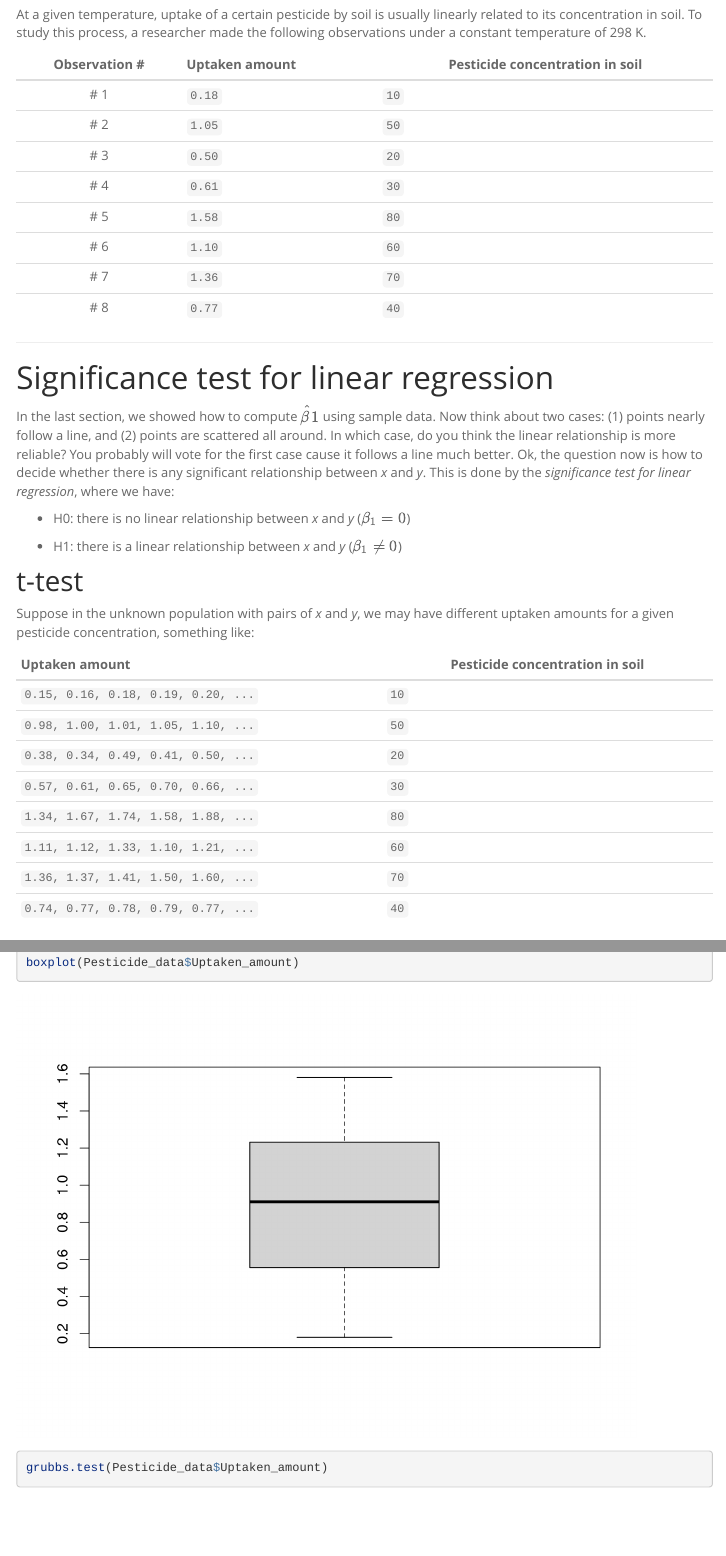
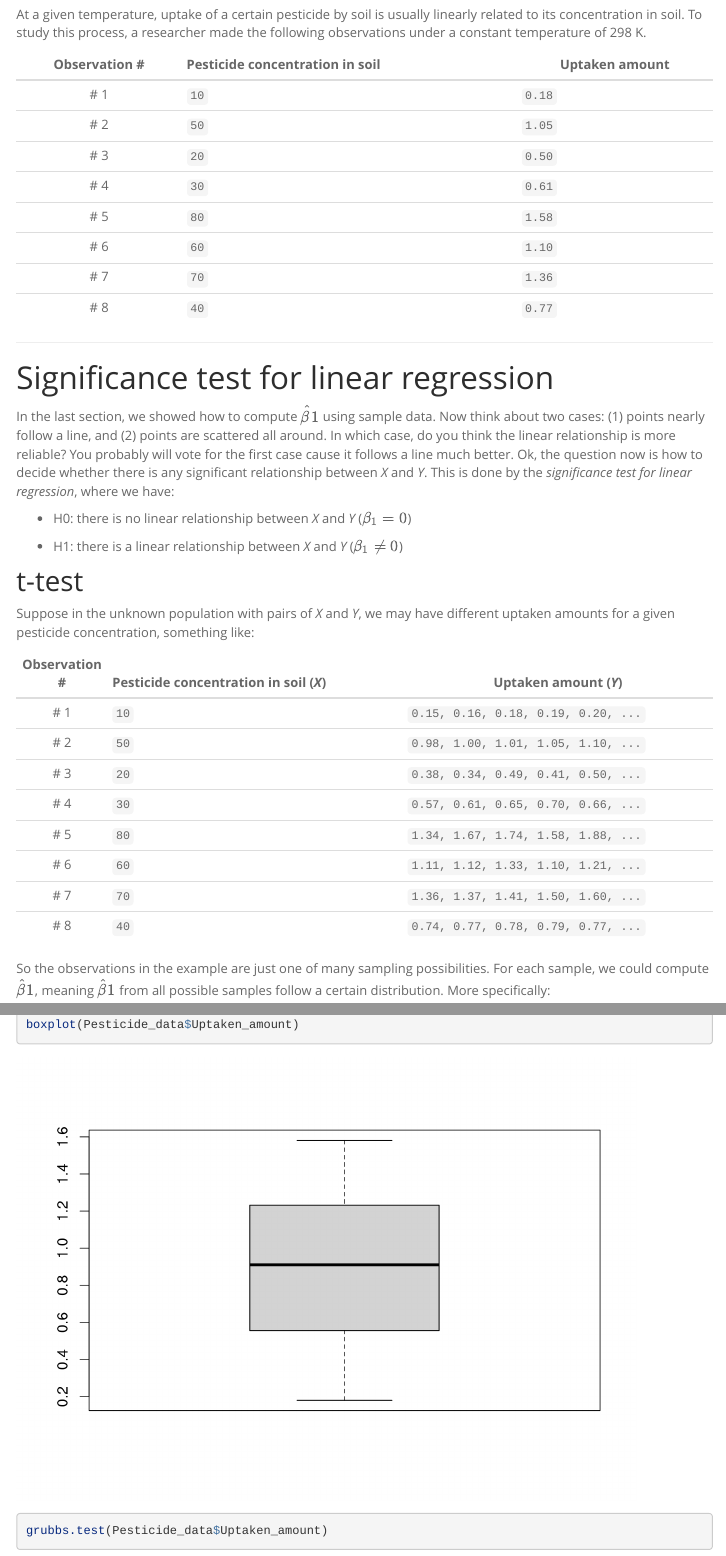
Before and after one commit to zhu-group/ese335, an R Markdown document (S16.Rmd): the page in a window 1100 px wide, from 910 px down, and a second part further down, joined at a grey line. Rendered offline with R 4.5, knitr and Pandoc, with nearby package versions; some code elsewhere in the file could not run offline; menus at the side of the page are left out.

Commit message:
fix typos in section 16

```diff
--- a/S16.Rmd
+++ b/S16.Rmd
@@ -31,42 +31,42 @@ Let's use the same example from the last section, but this time we will look at
 
 At a given temperature, uptake of a certain pesticide by soil is usually linearly related to its concentration in soil. To study this process, a researcher made the following observations under a constant temperature of 298 K.
 
-Observation #| Uptaken amount | Pesticide concentration in soil |
-|:----------:|:---------------|--------------------|
-| # 1        |   `0.18`       |       `10`         |
-| # 2        |   `1.05`       |       `50`         |
-| # 3        |   `0.50`       |       `20`         |
-| # 4        |   `0.61`       |       `30`         |
-| # 5        |   `1.58`       |       `80`         |
-| # 6        |   `1.10`       |       `60`         |
-| # 7        |   `1.36`       |       `70`         |
-| # 8        |   `0.77`       |       `40`         |
+Observation #| Pesticide concentration in soil | Uptaken amount |
+|:----------:|:--------------------------------|----------------|
+| # 1        |   `10`                          |       `0.18`   |
+| # 2        |   `50`                          |       `1.05`   |
+| # 3        |   `20`                          |       `0.50`   |
+| # 4        |   `30`                          |       `0.61`   |
+| # 5        |   `80`                          |       `1.58`   |
+| # 6        |   `60`                          |       `1.10`   |
+| # 7        |   `70`                          |       `1.36`   |
+| # 8        |   `40`                          |       `0.77`   |
 
 
 ***
 
 # Significance test for linear regression
 
-In the last section, we showed how to compute $\hat \beta1$ using sample data. Now think about two cases: (1) points nearly follow a line, and (2) points are scattered all around. In which case, do you think the linear relationship is more reliable? You probably will vote for the first case cause it follows a line much better. Ok, the question now is how to decide whether there is any significant relationship between *x* and *y*. This is done by the *significance test for linear regression*, where we have:
+In the last section, we showed how to compute $\hat \beta1$ using sample data. Now think about two cases: (1) points nearly follow a line, and (2) points are scattered all around. In which case, do you think the linear relationship is more reliable? You probably will vote for the first case cause it follows a line much better. Ok, the question now is how to decide whether there is any significant relationship between *X* and *Y*. This is done by the *significance test for linear regression*, where we have:
 
-+ H0: there is no linear relationship between *x* and *y* ($\beta_1 = 0$)
++ H0: there is no linear relationship between *X* and *Y* ($\beta_1 = 0$)
 
-+ H1: there is a linear relationship between *x* and *y* ($\beta_1 \ne 0$)
++ H1: there is a linear relationship between *X* and *Y* ($\beta_1 \ne 0$)
 
 ## t-test
 
-Suppose in the unknown population with pairs of *x* and *y*, we may have different uptaken amounts for a given pesticide concentration, something like:
+Suppose in the unknown population with pairs of *X* and *Y*, we may have different uptaken amounts for a given pesticide concentration, something like:
 
-| Uptaken amount                      | Pesticide concentration in soil |
-|:------------------------------------|---------------------------------|
-| `0.15, 0.16, 0.18, 0.19, 0.20, ...` |       `10`                      |
-| `0.98, 1.00, 1.01, 1.05, 1.10, ...` |       `50`                      |
-| `0.38, 0.34, 0.49, 0.41, 0.50, ...` |       `20`                      |
-| `0.57, 0.61, 0.65, 0.70, 0.66, ...` |       `30`                      |
-| `1.34, 1.67, 1.74, 1.58, 1.88, ...` |       `80`                      |
-| `1.11, 1.12, 1.33, 1.10, 1.21, ...` |       `60`                      |
-| `1.36, 1.37, 1.41, 1.50, 1.60, ...` |       `70`                      |
-| `0.74, 0.77, 0.78, 0.79, 0.77, ...` |       `40`                      |
+Observation #| Pesticide concentration in soil (*X*) | Uptaken amount (*Y*)                |
+|:----------:|:------------------------------------|---------------------------------------|
+| # 1        |   `10`                              | `0.15, 0.16, 0.18, 0.19, 0.20, ...`   |
+| # 2        |   `50`                              | `0.98, 1.00, 1.01, 1.05, 1.10, ...`   |
+| # 3        |   `20`                              | `0.38, 0.34, 0.49, 0.41, 0.50, ...`   |
+| # 4        |   `30`                              | `0.57, 0.61, 0.65, 0.70, 0.66, ...`   |
+| # 5        |   `80`                              | `1.34, 1.67, 1.74, 1.58, 1.88, ...`   |
+| # 6        |   `60`                              | `1.11, 1.12, 1.33, 1.10, 1.21, ...`   |
+| # 7        |   `70`                              | `1.36, 1.37, 1.41, 1.50, 1.60, ...`   |
+| # 8        |   `40`                              | `0.74, 0.77, 0.78, 0.79, 0.77, ...`   |
 
 So the observations in the example are just one of many sampling possibilities. For each sample, we could compute $\hat \beta1$, meaning $\hat \beta1$ from all possible samples follow a certain distribution. More specifically:
 
```
Also changed, not shown: Syllabus.Rmd (+1 -1 lines), S16.Rmd (18 more changed lines), 24 other files.
